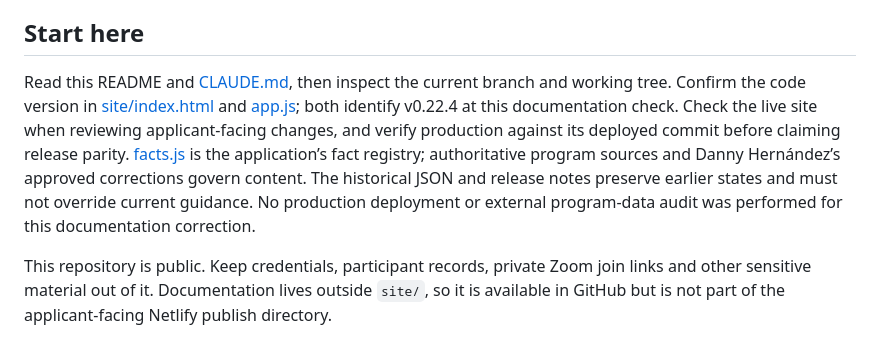
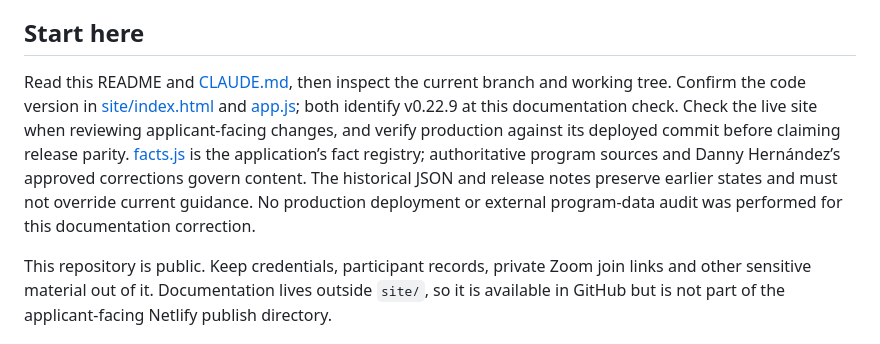
Before and after one commit to allineducation/apply-pea, a Markdown page: README.md, the part around the change. Rendered like a GitHub page.

Commit message:
docs: README entry check names v0.22.9, matching code
Co-Authored-By: Claude Sonnet 5.5 <noreply@anthropic.com>
Claude-Session: https://claude.ai/code/session_01EcAeoidvKpyai6PQdmMEzx

```diff
--- a/README.md
+++ b/README.md
@@ -12,7 +12,7 @@ The Parent Educator Academy (PEA) applicant portal is a public, bilingual inform
 
 ## Start here
 
-Read this README and [CLAUDE.md](CLAUDE.md), then inspect the current branch and working tree. Confirm the code version in [site/index.html](site/index.html) and [app.js](site/assets/js/app.js); both identify v0.22.4 at this documentation check. Check the live site when reviewing applicant-facing changes, and verify production against its deployed commit before claiming release parity. [facts.js](site/assets/js/facts.js) is the application’s fact registry; authoritative program sources and Danny Hernández’s approved corrections govern content. The historical JSON and release notes preserve earlier states and must not override current guidance. No production deployment or external program-data audit was performed for this documentation correction.
+Read this README and [CLAUDE.md](CLAUDE.md), then inspect the current branch and working tree. Confirm the code version in [site/index.html](site/index.html) and [app.js](site/assets/js/app.js); both identify v0.22.9 at this documentation check. Check the live site when reviewing applicant-facing changes, and verify production against its deployed commit before claiming release parity. [facts.js](site/assets/js/facts.js) is the application’s fact registry; authoritative program sources and Danny Hernández’s approved corrections govern content. The historical JSON and release notes preserve earlier states and must not override current guidance. No production deployment or external program-data audit was performed for this documentation correction.
 
 This repository is public. Keep credentials, participant records, private Zoom join links and other sensitive material out of it. Documentation lives outside `site/`, so it is available in GitHub but is not part of the applicant-facing Netlify publish directory.
 
```
